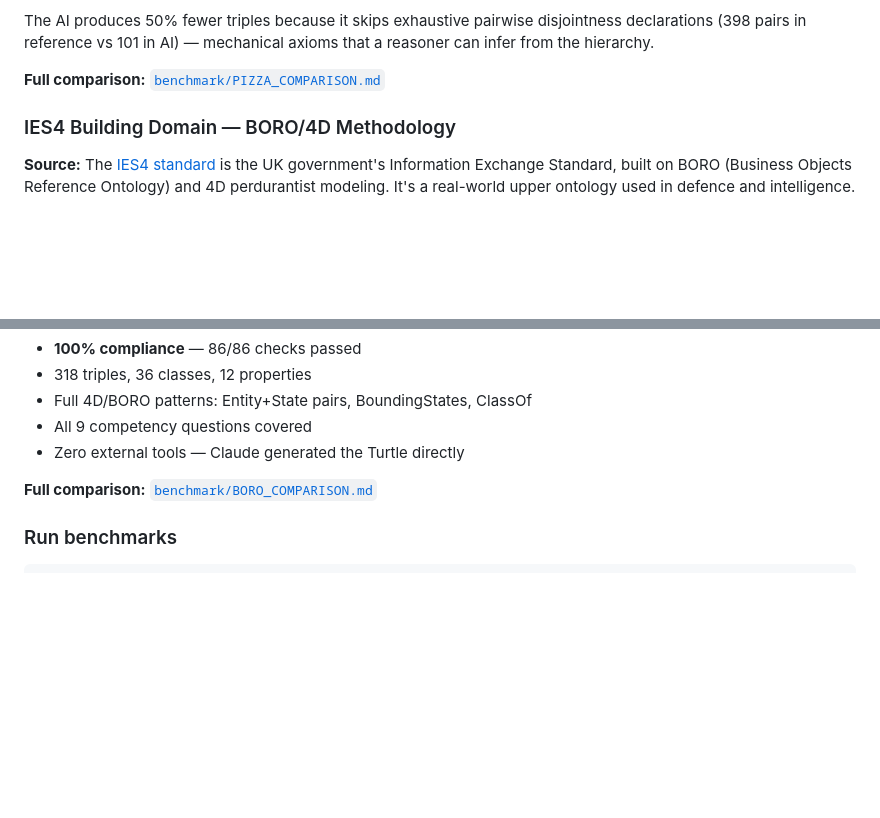
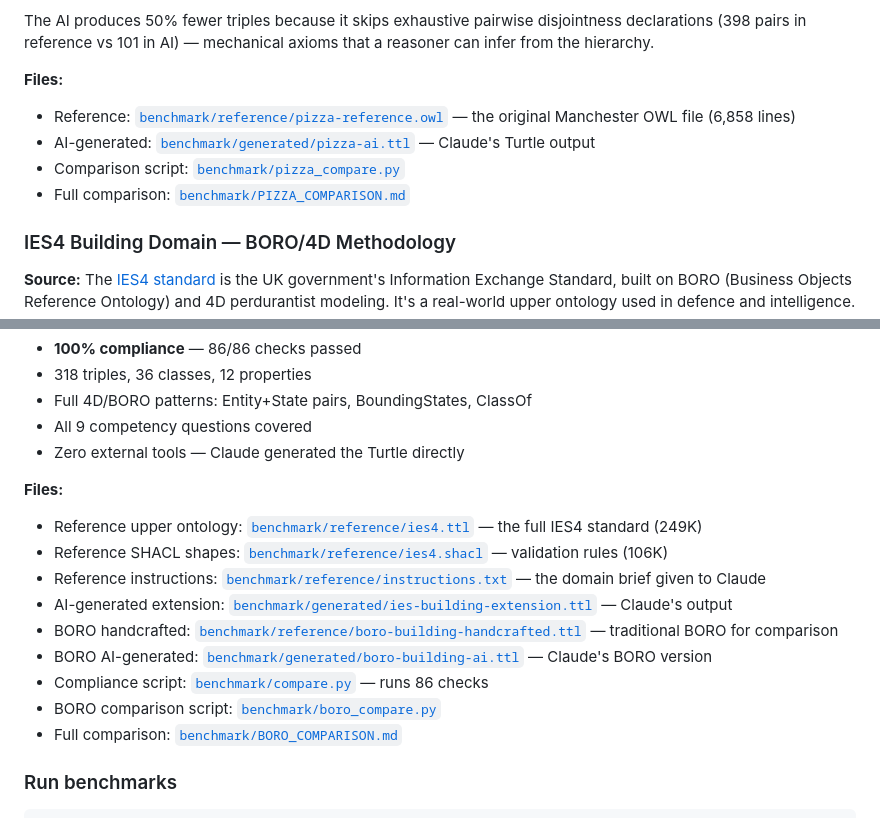
Before and after one commit to fabio-rovai/open-ontologies, a Markdown page: README.md, 2 parts joined by grey strips. Drawn GitHub-style; blank space fills up the shorter version.

Commit message:
docs: add file paths for all benchmark artifacts
Co-Authored-By: Claude Opus 4.6 <noreply@anthropic.com>

```diff
--- a/README.md
+++ b/README.md
@@ -117,7 +117,12 @@ The 4 missing classes (`UnclosedPizza`, `SpicyPizzaEquivalent`, `VegetarianPizza
 
 The AI produces 50% fewer triples because it skips exhaustive pairwise disjointness declarations (398 pairs in reference vs 101 in AI) — mechanical axioms that a reasoner can infer from the hierarchy.
 
-**Full comparison:** [`benchmark/PIZZA_COMPARISON.md`](benchmark/PIZZA_COMPARISON.md)
+**Files:**
+
+- Reference: [`benchmark/reference/pizza-reference.owl`](benchmark/reference/pizza-reference.owl) — the original Manchester OWL file (6,858 lines)
+- AI-generated: [`benchmark/generated/pizza-ai.ttl`](benchmark/generated/pizza-ai.ttl) — Claude's Turtle output
+- Comparison script: [`benchmark/pizza_compare.py`](benchmark/pizza_compare.py)
+- Full comparison: [`benchmark/PIZZA_COMPARISON.md`](benchmark/PIZZA_COMPARISON.md)
 
 ### IES4 Building Domain — BORO/4D Methodology
 
@@ -152,7 +157,17 @@ The AI produces 50% fewer triples because it skips exhaustive pairwise disjointn
 - All 9 competency questions covered
 - Zero external tools — Claude generated the Turtle directly
 
-**Full comparison:** [`benchmark/BORO_COMPARISON.md`](benchmark/BORO_COMPARISON.md)
+**Files:**
+
+- Reference upper ontology: [`benchmark/reference/ies4.ttl`](benchmark/reference/ies4.ttl) — the full IES4 standard (249K)
+- Reference SHACL shapes: [`benchmark/reference/ies4.shacl`](benchmark/reference/ies4.shacl) — validation rules (106K)
+- Reference instructions: [`benchmark/reference/instructions.txt`](benchmark/reference/instructions.txt) — the domain brief given to Claude
+- AI-generated extension: [`benchmark/generated/ies-building-extension.ttl`](benchmark/generated/ies-building-extension.ttl) — Claude's output
+- BORO handcrafted: [`benchmark/reference/boro-building-handcrafted.ttl`](benchmark/reference/boro-building-handcrafted.ttl) — traditional BORO for comparison
+- BORO AI-generated: [`benchmark/generated/boro-building-ai.ttl`](benchmark/generated/boro-building-ai.ttl) — Claude's BORO version
+- Compliance script: [`benchmark/compare.py`](benchmark/compare.py) — runs 86 checks
+- BORO comparison script: [`benchmark/boro_compare.py`](benchmark/boro_compare.py)
+- Full comparison: [`benchmark/BORO_COMPARISON.md`](benchmark/BORO_COMPARISON.md)
 
 ### Run benchmarks
 
```
